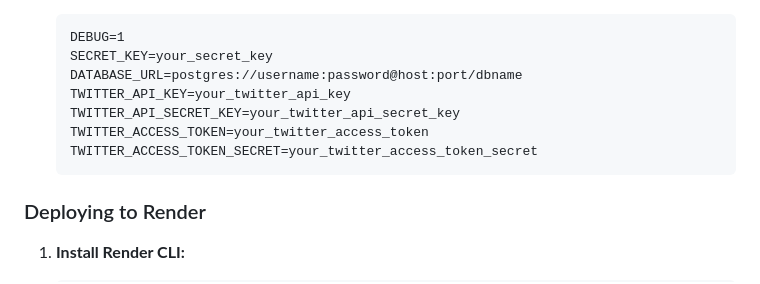
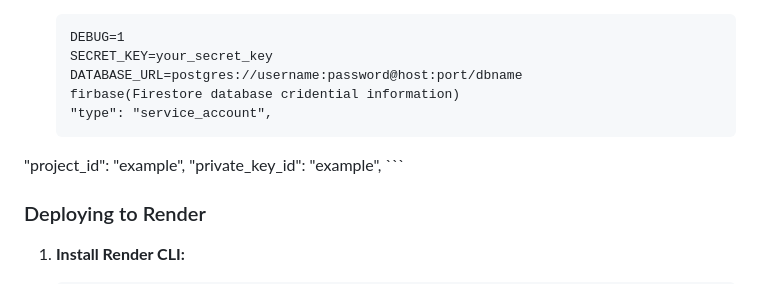
Before and after one commit to Mrmanticore/Markbins, a Markdown page: README.md, the part around the change. Rendered like a GitHub page.

Commit message:
'initial commit'

````diff
--- a/README.md
+++ b/README.md
@@ -121,10 +121,10 @@ This project is a Django-based web application aimed at reducing the spread of g
     DEBUG=1
     SECRET_KEY=your_secret_key
     DATABASE_URL=postgres://username:password@host:port/dbname
-    TWITTER_API_KEY=your_twitter_api_key
-    TWITTER_API_SECRET_KEY=your_twitter_api_secret_key
-    TWITTER_ACCESS_TOKEN=your_twitter_access_token
-    TWITTER_ACCESS_TOKEN_SECRET=your_twitter_access_token_secret
+    firbase(Firestore database cridential information)
+   "type": "service_account",
+  "project_id": "example",
+  "private_key_id": "example",
     ```
 
 ### Deploying to Render
````
